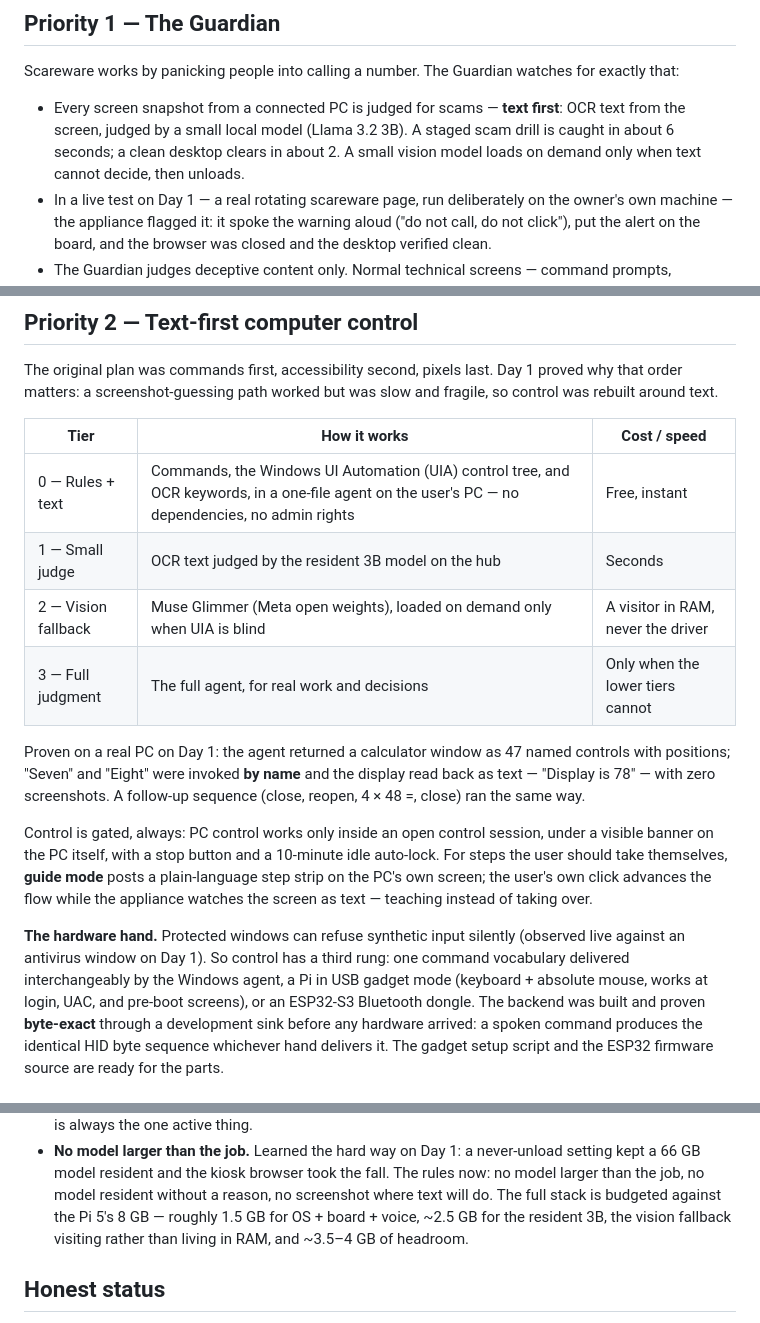
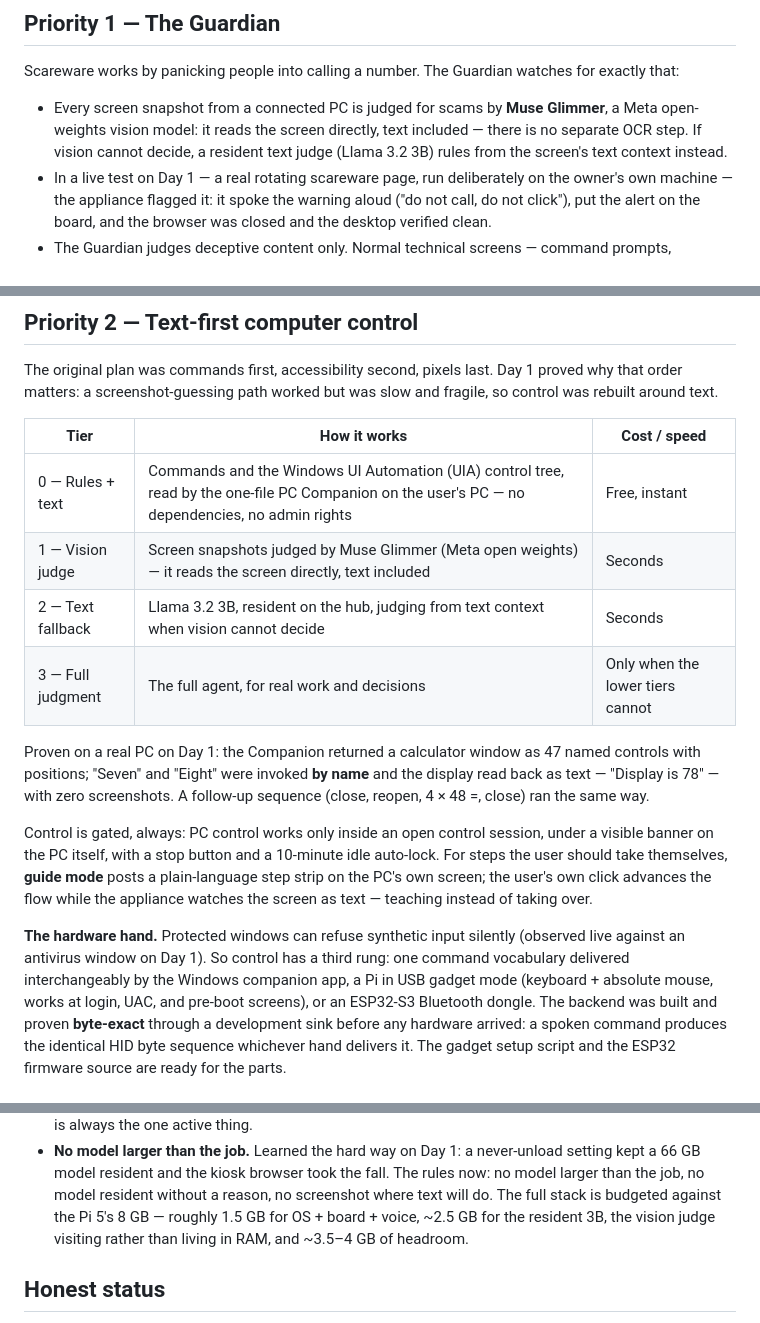
Before and after one commit to coopersplayground/FuseBox, a Markdown page: README.md, 3 parts joined by grey strips. Rendered like a GitHub page.

Commit message:
README: Glimmer-first judging pipeline + PC Companion naming

```diff
--- a/README.md
+++ b/README.md
@@ -38,11 +38,11 @@ is configured locally by whoever installs it.
 Scareware works by panicking people into calling a number. The Guardian
 watches for exactly that:
 
-- Every screen snapshot from a connected PC is judged for scams —
-  **text first**: OCR text from the screen, judged by a small local model
-  (Llama 3.2 3B). A staged scam drill is caught in about 6 seconds; a clean
-  desktop clears in about 2. A small vision model loads on demand only when
-  text cannot decide, then unloads.
+- Every screen snapshot from a connected PC is judged for scams by
+  **Muse Glimmer**, a Meta open-weights vision model: it reads the screen
+  directly, text included — there is no separate OCR step. If vision
+  cannot decide, a resident text judge (Llama 3.2 3B) rules from the
+  screen's text context instead.
 - In a live test on Day 1 — a real rotating scareware page, run
   deliberately on the owner's own machine — the appliance flagged it:
   it spoke the warning aloud ("do not call, do not click"), put the alert
@@ -75,12 +75,12 @@ was slow and fragile, so control was rebuilt around text.
 
 | Tier | How it works | Cost / speed |
 | --- | --- | --- |
-| 0 — Rules + text | Commands, the Windows UI Automation (UIA) control tree, and OCR keywords, in a one-file agent on the user's PC — no dependencies, no admin rights | Free, instant |
-| 1 — Small judge | OCR text judged by the resident 3B model on the hub | Seconds |
-| 2 — Vision fallback | Muse Glimmer (Meta open weights), loaded on demand only when UIA is blind | A visitor in RAM, never the driver |
+| 0 — Rules + text | Commands and the Windows UI Automation (UIA) control tree, read by the one-file PC Companion on the user's PC — no dependencies, no admin rights | Free, instant |
+| 1 — Vision judge | Screen snapshots judged by Muse Glimmer (Meta open weights) — it reads the screen directly, text included | Seconds |
+| 2 — Text fallback | Llama 3.2 3B, resident on the hub, judging from text context when vision cannot decide | Seconds |
 | 3 — Full judgment | The full agent, for real work and decisions | Only when the lower tiers cannot |
 
-Proven on a real PC on Day 1: the agent returned a calculator window as 47
+Proven on a real PC on Day 1: the Companion returned a calculator window as 47
 named controls with positions; "Seven" and "Eight" were invoked **by
 name** and the display read back as text — "Display is 78" — with zero
 screenshots. A follow-up sequence (close, reopen, 4 × 48 =, close) ran the
@@ -96,7 +96,7 @@ screen as text — teaching instead of taking over.
 **The hardware hand.** Protected windows can refuse synthetic input
 silently (observed live against an antivirus window on Day 1). So control
 has a third rung: one command vocabulary delivered interchangeably by the
-Windows agent, a Pi in USB gadget mode (keyboard + absolute mouse, works
+Windows companion app, a Pi in USB gadget mode (keyboard + absolute mouse, works
 at login, UAC, and pre-boot screens), or an ESP32-S3 Bluetooth dongle. The
 backend was built and proven **byte-exact** through a development sink
 before any hardware arrived: a spoken command produces the identical HID
@@ -160,7 +160,7 @@ ESP32 firmware source are ready for the parts.
   took the fall. The rules now: no model larger than the job, no model
   resident without a reason, no screenshot where text will do. The full
   stack is budgeted against the Pi 5's 8 GB — roughly 1.5 GB for OS +
-  board + voice, ~2.5 GB for the resident 3B, the vision fallback visiting
+  board + voice, ~2.5 GB for the resident 3B, the vision judge visiting
   rather than living in RAM, and ~3.5–4 GB of headroom.
 
 ## Honest status
```
